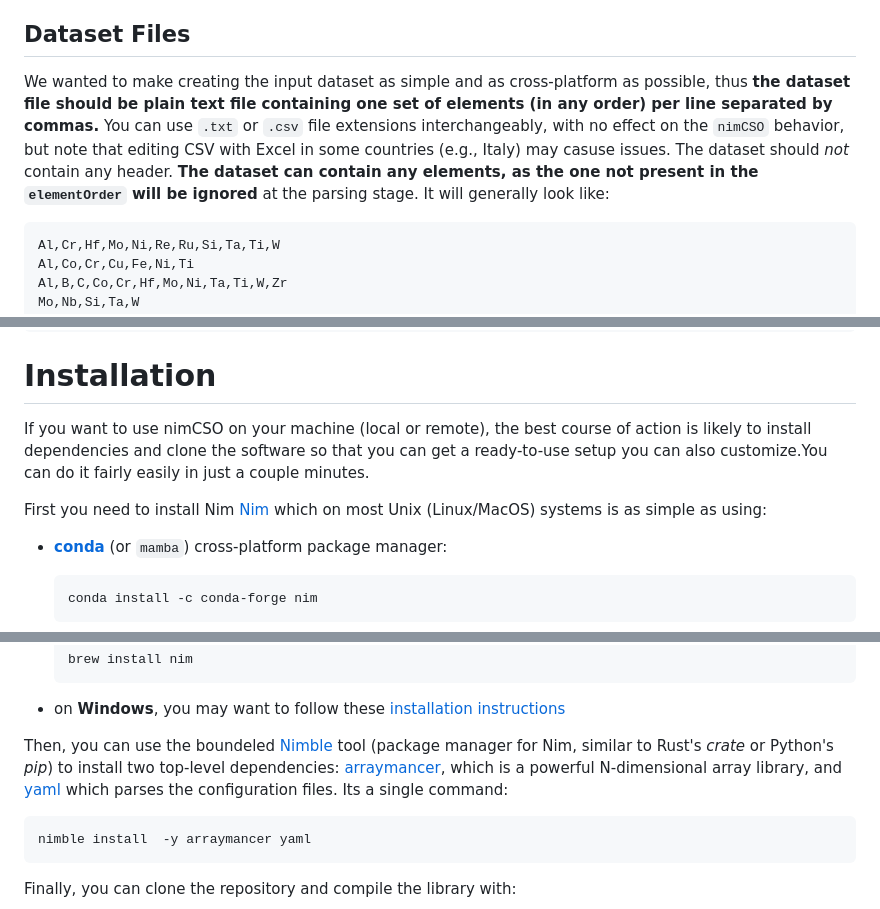
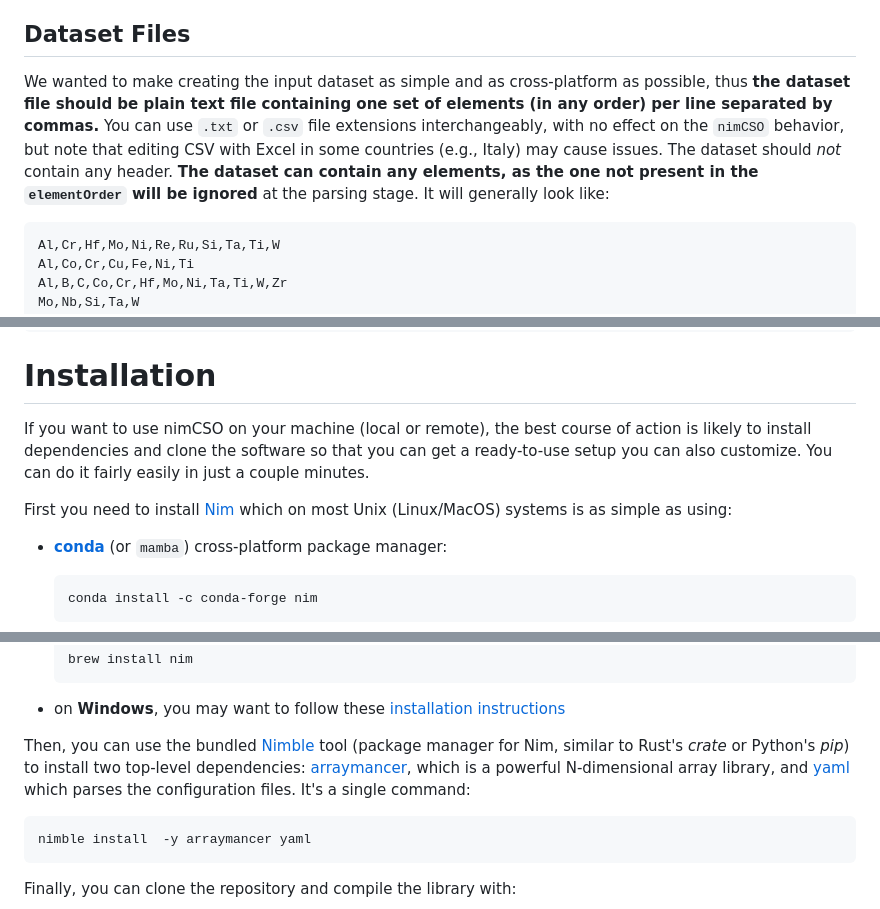
Before and after one commit to amkrajewski/nimCSO, a Markdown page: README.md, 3 parts joined by grey strips. Drawn GitHub-style.

Commit message:
Fix typos in README.

````diff
--- a/README.md
+++ b/README.md
@@ -64,7 +64,7 @@ The `config.yaml` file is the critical component which defines several required
 
 ## Dataset Files
 
-We wanted to make creating the input dataset as simple and as cross-platform as possible, thus **the dataset file should be plain text file containing one set of elements (in any order) per line separated by commas.** You can use `.txt` or `.csv` file extensions interchangeably, with no effect on the `nimCSO` behavior, but note that editing CSV with Excel in some countries (e.g., Italy) may casuse issues. The dataset should *not* contain any header. **The dataset can contain any elements, as the one not present in the `elementOrder` will be ignored** at the parsing stage. It will generally look like:
+We wanted to make creating the input dataset as simple and as cross-platform as possible, thus **the dataset file should be plain text file containing one set of elements (in any order) per line separated by commas.** You can use `.txt` or `.csv` file extensions interchangeably, with no effect on the `nimCSO` behavior, but note that editing CSV with Excel in some countries (e.g., Italy) may cause issues. The dataset should *not* contain any header. **The dataset can contain any elements, as the one not present in the `elementOrder` will be ignored** at the parsing stage. It will generally look like:
 
 ```csv
 Al,Cr,Hf,Mo,Ni,Re,Ru,Si,Ta,Ti,W
@@ -101,9 +101,9 @@ elementList = [e['material']['elements'] for e in collection.find({
 
 # Installation
 
-If you want to use nimCSO on your machine (local or remote), the best course of action is likely to install dependencies and clone the software so that you can get a ready-to-use setup you can also customize.You can do it fairly easily in just a couple minutes.
+If you want to use nimCSO on your machine (local or remote), the best course of action is likely to install dependencies and clone the software so that you can get a ready-to-use setup you can also customize. You can do it fairly easily in just a couple minutes.
 
-First you need to install Nim [Nim](https://nim-lang.org/) which on most Unix (Linux/MacOS) systems is as simple as using:
+First you need to install [Nim](https://nim-lang.org/) which on most Unix (Linux/MacOS) systems is as simple as using:
 
 - [**conda**](https://docs.conda.io/en/latest/) (or `mamba`) cross-platform package manager:
   ```cmd
@@ -122,9 +122,9 @@ First you need to install Nim [Nim](https://nim-lang.org/) which on most Unix (L
 
 - on **Windows**, you may want to follow these [installation instructions](https://nim-lang.org/install.html)
 
-Then, you can use the boundeled [Nimble](https://github.com/nim-lang/nimble) tool (package manager for Nim, similar to Rust's *crate* or Python's *pip*) to install two top-level dependencies:
+Then, you can use the bundled [Nimble](https://github.com/nim-lang/nimble) tool (package manager for Nim, similar to Rust's *crate* or Python's *pip*) to install two top-level dependencies:
 [arraymancer](https://github.com/mratsim/Arraymancer), which is a powerful N-dimensional array library, and [yaml](https://nimyaml.org/index.html) which
-parses the configuration files. Its a single command:
+parses the configuration files. It's a single command:
 
 ```cmd
 nimble install  -y arraymancer yaml
````
